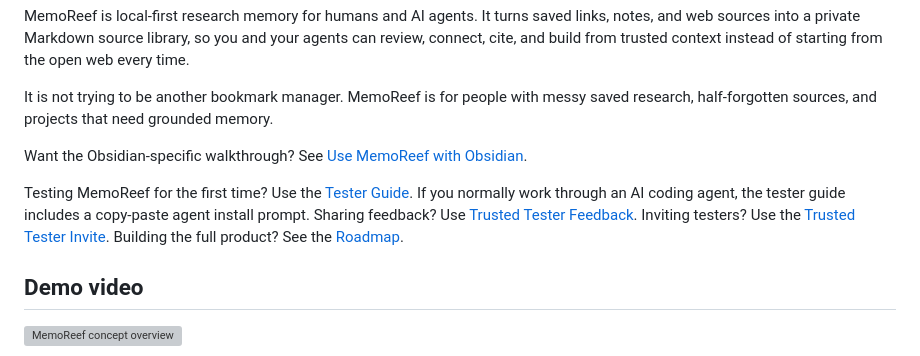
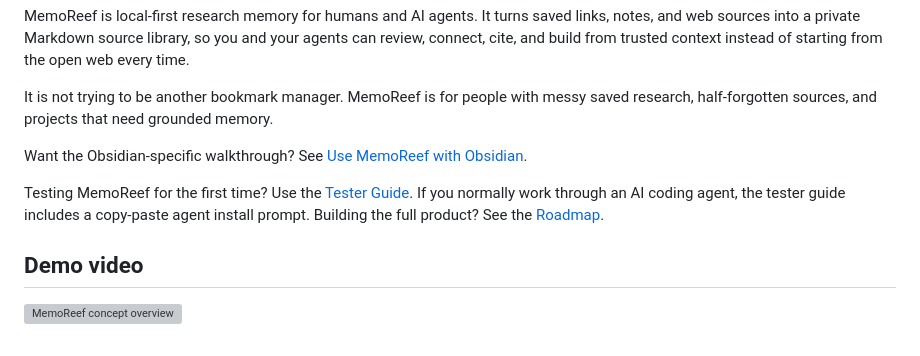
Before and after one commit to SonicSeeds/memoreef, a Markdown page: README.md, the part around the change. GitHub-like rendering; grey boxes are pictures that could not be loaded.

Commit message:
Remove links to private tester notes

```diff
--- a/README.md
+++ b/README.md
@@ -8,7 +8,7 @@ It is not trying to be another bookmark manager. MemoReef is for people with mes
 
 Want the Obsidian-specific walkthrough? See [Use MemoReef with Obsidian](https://memoreef.de/obsidian.html).
 
-Testing MemoReef for the first time? Use the [Tester Guide](docs/TESTER_GUIDE.md). If you normally work through an AI coding agent, the tester guide includes a copy-paste agent install prompt. Sharing feedback? Use [Trusted Tester Feedback](docs/TRUSTED_TESTER_FEEDBACK.md). Inviting testers? Use the [Trusted Tester Invite](docs/TRUSTED_TESTER_INVITE.md). Building the full product? See the [Roadmap](docs/ROADMAP.md).
+Testing MemoReef for the first time? Use the [Tester Guide](docs/TESTER_GUIDE.md). If you normally work through an AI coding agent, the tester guide includes a copy-paste agent install prompt. Building the full product? See the [Roadmap](docs/ROADMAP.md).
 
 ## Demo video
 
```
Also changed, not shown: docs/TESTER_GUIDE.md (+1 -1 lines).
